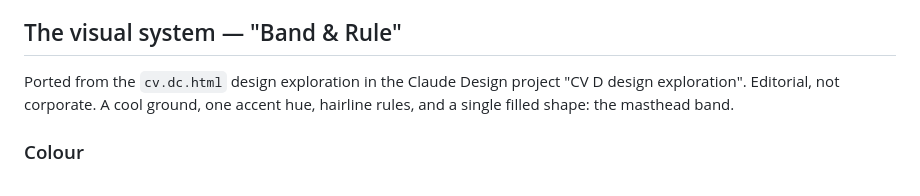
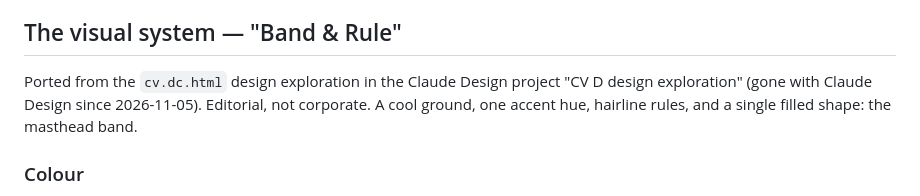
Before and after one commit to ivantha/pamudi, a Markdown page: cv/CLAUDE.md, the part around the change. GitHub-like rendering.

```diff
--- a/cv/CLAUDE.md
+++ b/cv/CLAUDE.md
@@ -142,7 +142,7 @@ Do not "fix" the missing row in CI by committing the number.
 ## The visual system — "Band & Rule"
 
 Ported from the `cv.dc.html` design exploration in the Claude Design project
-"CV D design exploration". Editorial, not corporate. A cool ground, one accent
+"CV D design exploration" (gone with Claude Design since 2026-11-05). Editorial, not corporate. A cool ground, one accent
 hue, hairline rules, and a single filled shape: the masthead band.
 
 ### Colour
```
Also changed, not shown: CLAUDE.md (+1 -0 lines).
